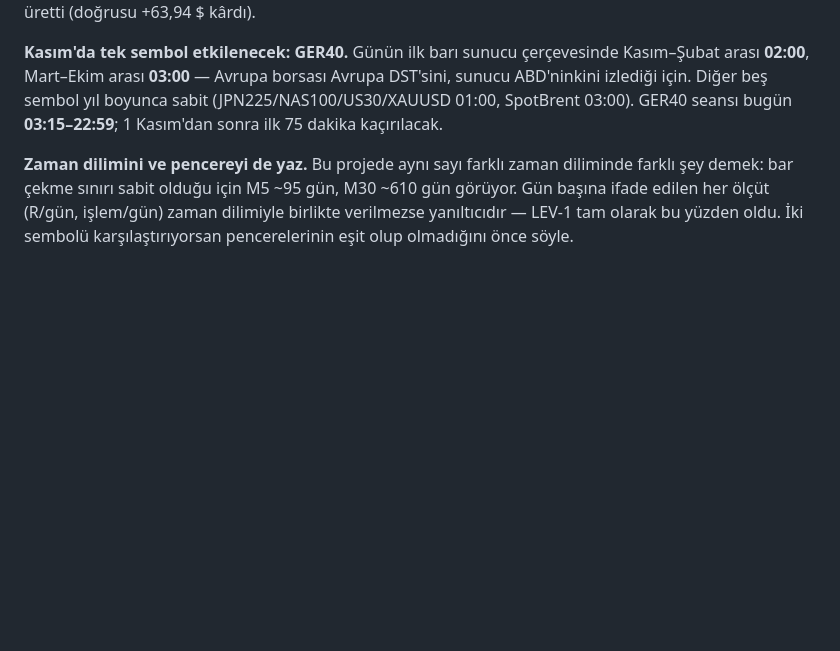
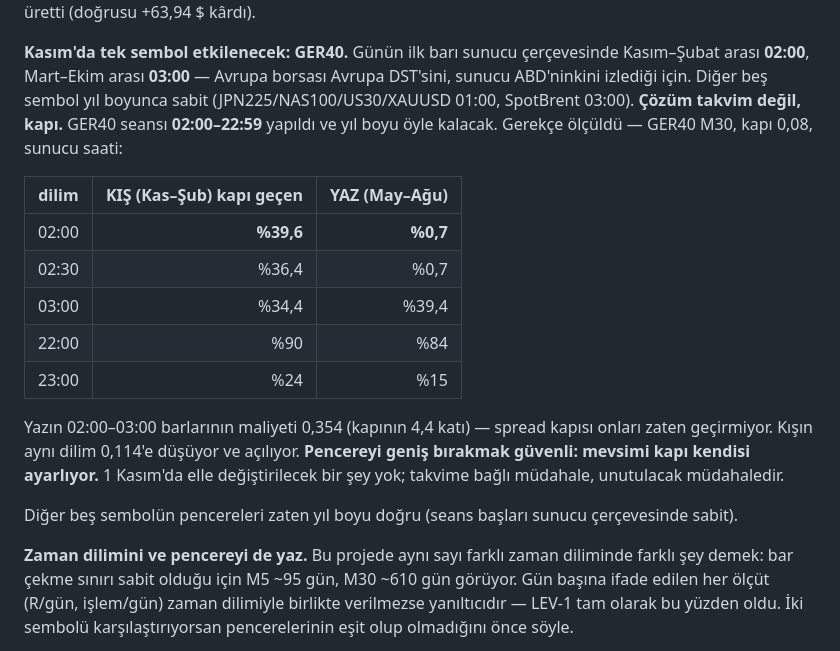
Before and after one commit to prlayanyildiz/MicoFx, a Markdown page: DEVAM.md, the part around the change. GitHub-like rendering; blank space fills up the shorter version.

Commit message:
Let the spread gate handle daylight saving instead of a diary entry.
GER40's tradeable window starts an hour earlier in the server frame each
winter, because the German exchange follows Europe's daylight saving and the
broker follows America's. Its session was written as 03:15, so from the
first of November it would have missed the first seventy-five minutes until
somebody remembered to change it back in March.

The measurement makes the calendar unnecessary. At GER40's own 0.08 gate,
the 02:00 half-hour passes 39.6% of winter bars and 0.7% of summer ones -
summer spreads there run 0.354 against ATR, four times the gate. So a window
that opens at 02:00 all year is simply correct: in winter it trades, in
summer the gate refuses it without being asked.

The session is now 02:00-22:59 and stays that way. The other five symbols
were already right year round, their session starts being fixed in the
server's own frame.

A change that has to be remembered twice a year is a change that will be
forgotten once.

Co-Authored-By: Claude Opus 5 <noreply@anthropic.com>

```diff
--- a/DEVAM.md
+++ b/DEVAM.md
@@ -100,8 +100,26 @@ yakalandı, biri "onarım sonrası zarardayız" diye yanlış bir sonuç üretti
 çerçevesinde Kasım–Şubat arası **02:00**, Mart–Ekim arası **03:00** —
 Avrupa borsası Avrupa DST'sini, sunucu ABD'ninkini izlediği için. Diğer beş
 sembol yıl boyunca sabit (JPN225/NAS100/US30/XAUUSD 01:00, SpotBrent 03:00).
-GER40 seansı bugün **03:15–22:59**; 1 Kasım'dan sonra ilk 75 dakika
-kaçırılacak.
+**Çözüm takvim değil, kapı.** GER40 seansı **02:00–22:59** yapıldı ve
+yıl boyu öyle kalacak. Gerekçe ölçüldü — GER40 M30, kapı 0,08, sunucu
+saati:
+
+| dilim | KIŞ (Kas–Şub) kapı geçen | YAZ (May–Ağu) |
+|---|---:|---:|
+| 02:00 | **%39,6** | **%0,7** |
+| 02:30 | %36,4 | %0,7 |
+| 03:00 | %34,4 | %39,4 |
+| 22:00 | %90 | %84 |
+| 23:00 | %24 | %15 |
+
+Yazın 02:00–03:00 barlarının maliyeti 0,354 (kapının 4,4 katı) — spread
+kapısı onları zaten geçirmiyor. Kışın aynı dilim 0,114'e düşüyor ve
+açılıyor. **Pencereyi geniş bırakmak güvenli: mevsimi kapı kendisi
+ayarlıyor.** 1 Kasım'da elle değiştirilecek bir şey yok; takvime bağlı
+müdahale, unutulacak müdahaledir.
+
+Diğer beş sembolün pencereleri zaten yıl boyu doğru (seans başları sunucu
+çerçevesinde sabit).
 
 **Zaman dilimini ve pencereyi de yaz.** Bu projede aynı sayı farklı zaman
 diliminde farklı şey demek: bar çekme sınırı sabit olduğu için M5 ~95 gün,
```
